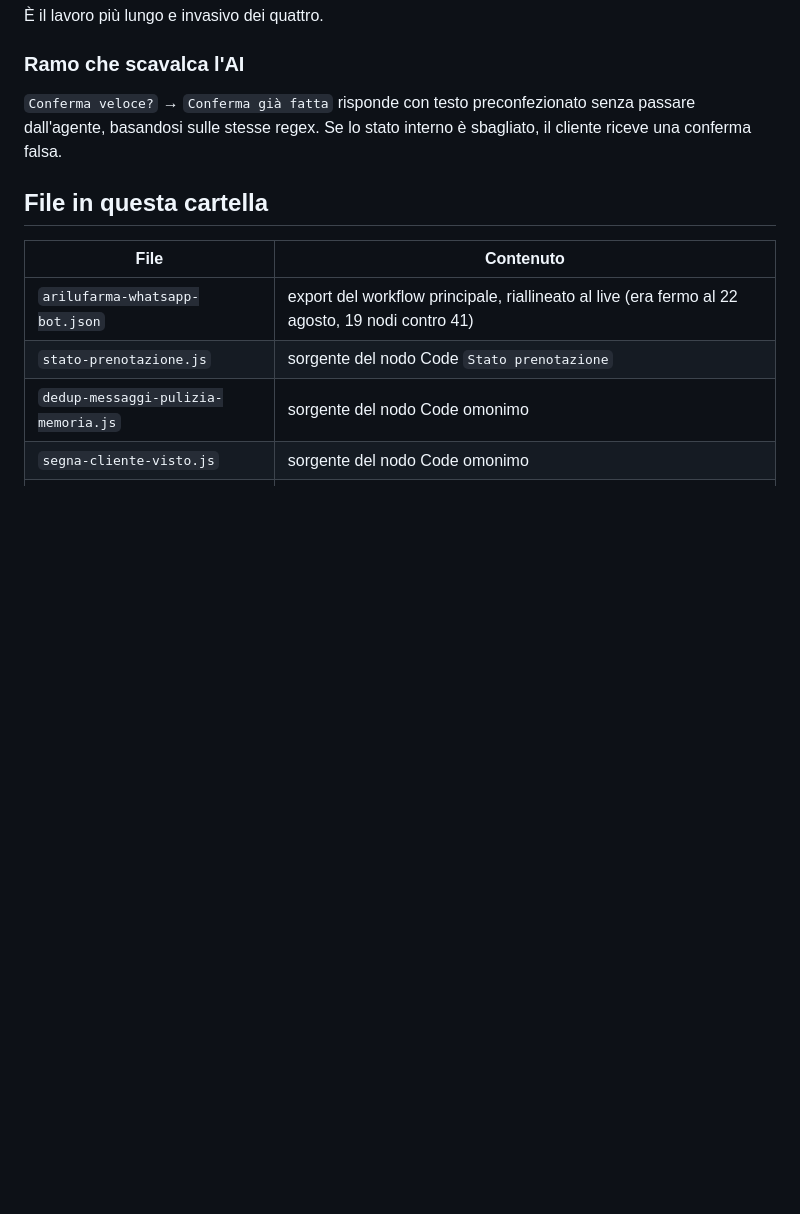
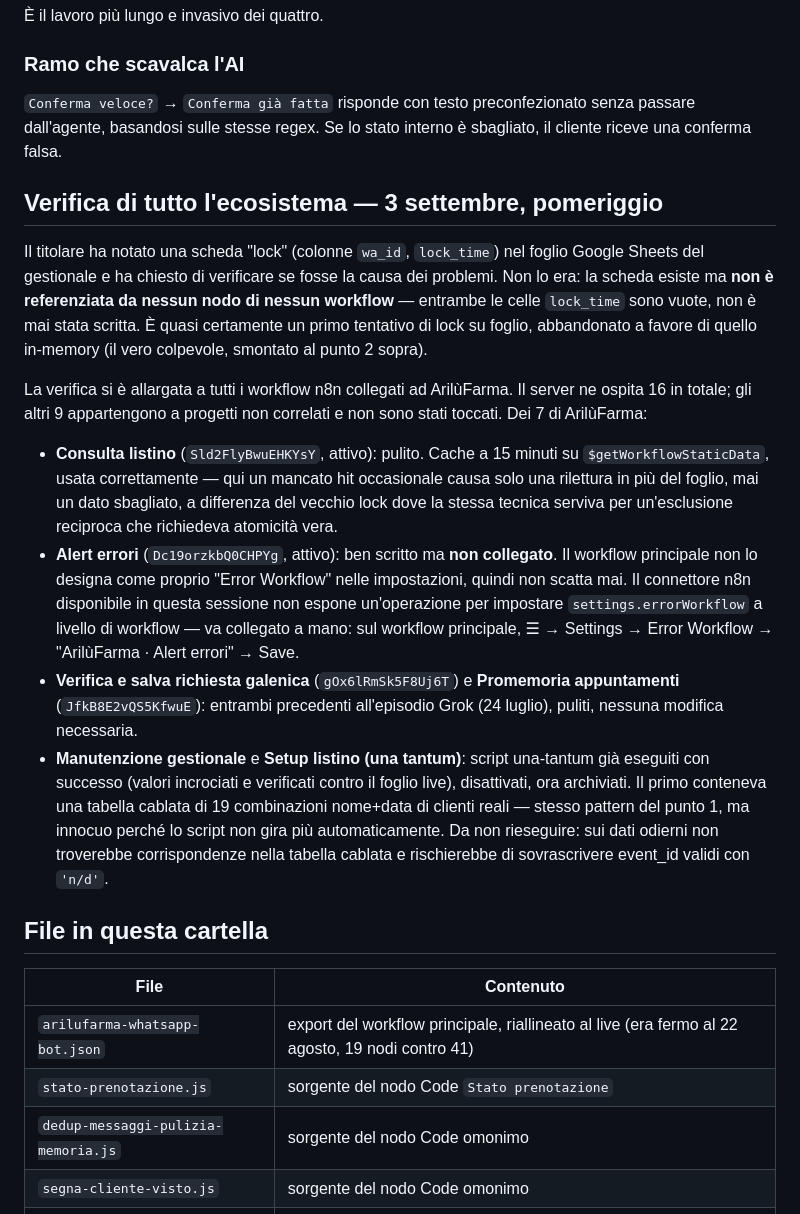
Before and after one commit to jacklamone/arilufarma, a Markdown page: chatbot/n8n/BONIFICA-2026-09.md, the part around the change. GitHub-like rendering; blank space fills up the shorter version.

Commit message:
chatbot: verifica dell'intero ecosistema n8n, non solo il workflow principale
Il titolare ha segnalato una scheda "lock" nel gestionale Sheets, sospettando
fosse la causa dei problemi. Non lo era (mai referenziata da alcun nodo,
mai scritta) ma il sospetto ha aperto una verifica piu' ampia: ArilufFarma
ha 7 workflow su questo server n8n, non solo il chatbot principale. Due
(Consulta listino, Alert errori) erano stati creati da Grok il 2 settembre
e non erano mai stati controllati.

Trovato e documentato: Alert errori e' ben scritto ma orfano, come la
scheda lock — il workflow principale non lo designa come proprio Error
Workflow, quindi non scatta mai. Va collegato a mano (il connettore n8n
disponibile non espone quella impostazione via API).

Archiviati i due script una-tantum ormai eseguiti (Manutenzione gestionale,
Setup listino), dopo aver verificato i loro dati contro il foglio live.

Co-Authored-By: Claude Opus 5 <noreply@anthropic.com>
Claude-Session: https://claude.ai/code/session_012YGrrTcf27tmcMoD67MaQD

```diff
--- a/chatbot/n8n/BONIFICA-2026-09.md
+++ b/chatbot/n8n/BONIFICA-2026-09.md
@@ -200,6 +200,44 @@ leggendo il codice:
 senza passare dall'agente, basandosi sulle stesse regex. Se lo stato interno
 è sbagliato, il cliente riceve una conferma falsa.
 
+## Verifica di tutto l'ecosistema — 3 settembre, pomeriggio
+
+Il titolare ha notato una scheda "lock" (colonne `wa_id`, `lock_time`) nel foglio
+Google Sheets del gestionale e ha chiesto di verificare se fosse la causa dei
+problemi. Non lo era: la scheda esiste ma **non è referenziata da nessun nodo
+di nessun workflow** — entrambe le celle `lock_time` sono vuote, non è mai
+stata scritta. È quasi certamente un primo tentativo di lock su foglio,
+abbandonato a favore di quello in-memory (il vero colpevole, smontato al
+punto 2 sopra).
+
+La verifica si è allargata a tutti i workflow n8n collegati ad ArilùFarma.
+Il server ne ospita 16 in totale; gli altri 9 appartengono a progetti non
+correlati e non sono stati toccati. Dei 7 di ArilùFarma:
+
+- **Consulta listino** (`Sld2FlyBwuEHKYsY`, attivo): pulito. Cache a 15 minuti
+  su `$getWorkflowStaticData`, usata correttamente — qui un mancato hit
+  occasionale causa solo una rilettura in più del foglio, mai un dato
+  sbagliato, a differenza del vecchio lock dove la stessa tecnica serviva per
+  un'esclusione reciproca che richiedeva atomicità vera.
+- **Alert errori** (`Dc19orzkbQ0CHPYg`, attivo): ben scritto ma **non
+  collegato**. Il workflow principale non lo designa come proprio "Error
+  Workflow" nelle impostazioni, quindi non scatta mai. Il connettore n8n
+  disponibile in questa sessione non espone un'operazione per impostare
+  `settings.errorWorkflow` a livello di workflow — va collegato a mano:
+  sul workflow principale, ☰ → Settings → Error Workflow → "ArilùFarma ·
+  Alert errori" → Save.
+- **Verifica e salva richiesta galenica** (`gOx6lRmSk5F8Uj6T`) e
+  **Promemoria appuntamenti** (`JfkB8E2vQS5KfwuE`): entrambi precedenti
+  all'episodio Grok (24 luglio), puliti, nessuna modifica necessaria.
+- **Manutenzione gestionale** e **Setup listino (una tantum)**: script
+  una-tantum già eseguiti con successo (valori incrociati e verificati
+  contro il foglio live), disattivati, ora archiviati. Il primo conteneva
+  una tabella cablata di 19 combinazioni nome+data di clienti reali — stesso
+  pattern del punto 1, ma innocuo perché lo script non gira più
+  automaticamente. Da non rieseguire: sui dati odierni non troverebbe
+  corrispondenze nella tabella cablata e rischierebbe di sovrascrivere
+  event_id validi con `'n/d'`.
+
 ## File in questa cartella
 
 | File | Contenuto |
```
